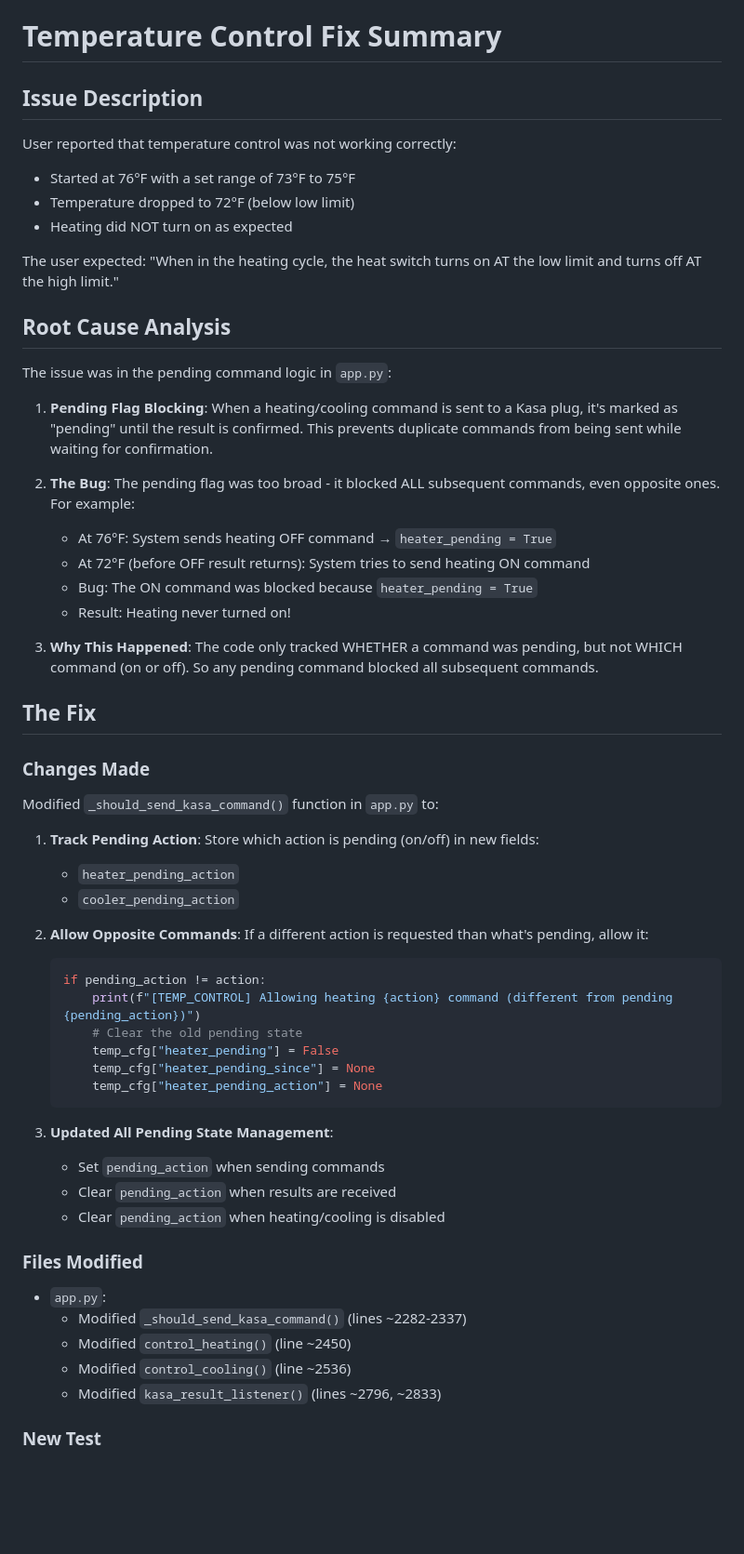
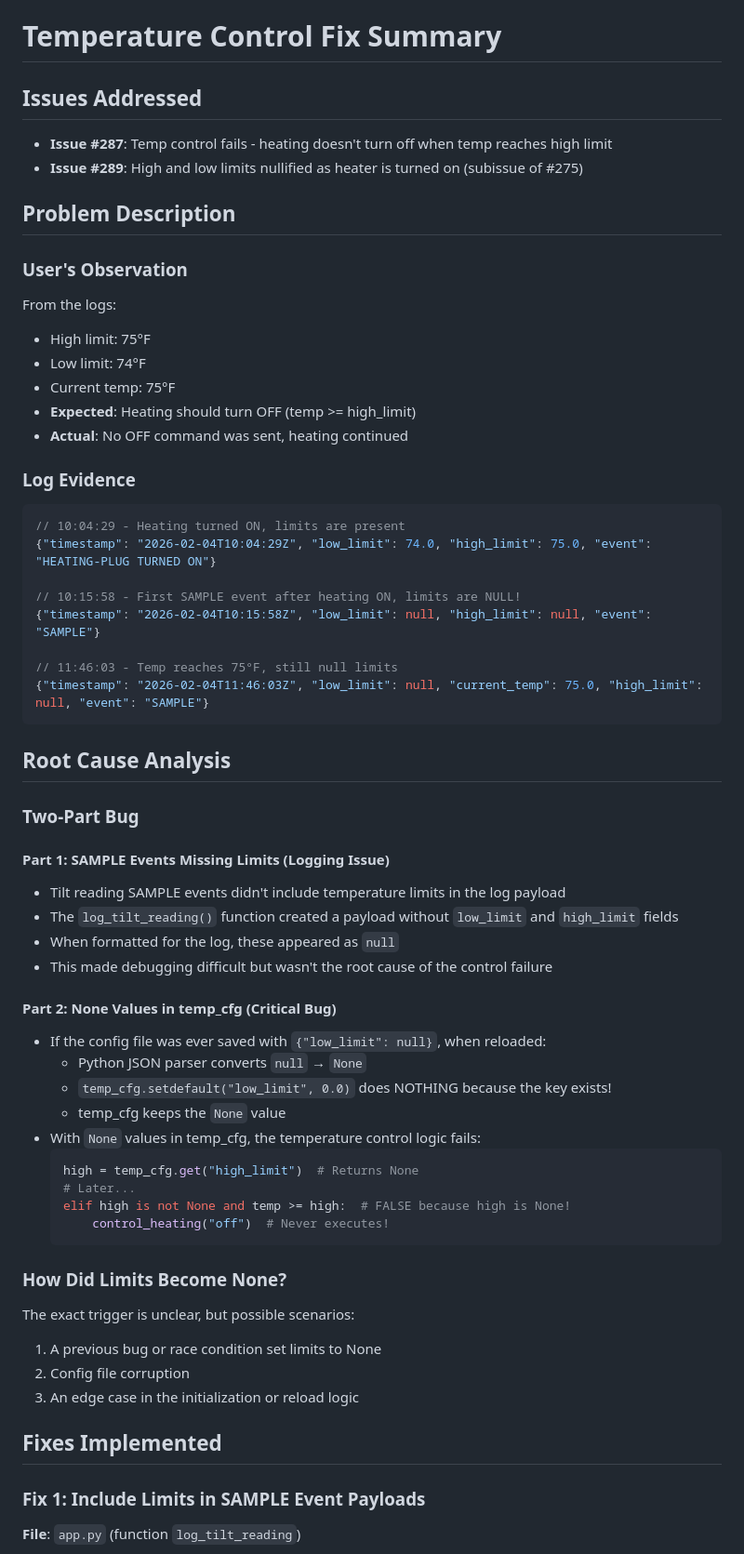
Before and after one commit to RabbitFarmer/Fermenter-Temp-Controller, a Markdown page: TEMP_CONTROL_FIX_SUMMARY.md, the part around one of its changes. Shown at 93% size. Rendered like a GitHub page; blank space fills up the shorter version.

Commit message:
Add comprehensive fix summary documentation
Co-authored-by: RabbitFarmer <42279002+RabbitFarmer@users.noreply.github.com>

````diff
--- a/TEMP_CONTROL_FIX_SUMMARY.md
+++ b/TEMP_CONTROL_FIX_SUMMARY.md
@@ -1,60 +1,62 @@
 # Temperature Control Fix Summary
 
-## Issue Description
+## Issues Addressed
+- **Issue #287**: Temp control fails - heating doesn't turn off when temp reaches high limit
+- **Issue #289**: High and low limits nullified as heater is turned on (subissue of #275)
 
-User reported that temperature control was not working correctly:
-- Started at 76°F with a set range of 73°F to 75°F
-- Temperature dropped to 72°F (below low limit)
-- Heating did NOT turn on as expected
+## Problem Description
 
-The user expected: "When in the heating cycle, the heat switch turns on AT the low limit and turns off AT the high limit."
+### User's Observation
+From the logs:
+- High limit: 75°F
+- Low limit: 74°F
+- Current temp: 75°F
+- **Expected**: Heating should turn OFF (temp >= high_limit)
+- **Actual**: No OFF command was sent, heating continued
+
+### Log Evidence
+```json
+// 10:04:29 - Heating turned ON, limits are present
+{"timestamp": "2026-02-04T10:04:29Z", "low_limit": 74.0, "high_limit": 75.0, "event": "HEATING-PLUG TURNED ON"}
+
+// 10:15:58 - First SAMPLE event after heating ON, limits are NULL!
+{"timestamp": "2026-02-04T10:15:58Z", "low_limit": null, "high_limit": null, "event": "SAMPLE"}
+
+// 11:46:03 - Temp reaches 75°F, still null limits
+{"timestamp": "2026-02-04T11:46:03Z", "low_limit": null, "current_temp": 75.0, "high_limit": null, "event": "SAMPLE"}
+```
 
 ## Root Cause Analysis
 
-The issue was in the pending command logic in `app.py`:
+### Two-Part Bug
 
-1. **Pending Flag Blocking**: When a heating/cooling command is sent to a Kasa plug, it's marked as "pending" until the result is confirmed. This prevents duplicate commands from being sent while waiting for confirmation.
+#### Part 1: SAMPLE Events Missing Limits (Logging Issue)
+- Tilt reading SAMPLE events didn't include temperature limits in the log payload
+- The `log_tilt_reading()` function created a payload without `low_limit` and `high_limit` fields
+- When formatted for the log, these appeared as `null`
+- This made debugging difficult but wasn't the root cause of the control failure
 
-2. **The Bug**: The pending flag was too broad - it blocked ALL subsequent commands, even opposite ones. For example:
-   - At 76°F: System sends heating OFF command → `heater_pending = True`
-   - At 72°F (before OFF result returns): System tries to send heating ON command
-   - Bug: The ON command was blocked because `heater_pending = True`
-   - Result: Heating never turned on!
+#### Part 2: None Values in temp_cfg (Critical Bug)
+- If the config file was ever saved with `{"low_limit": null}`, when reloaded:
+  - Python JSON parser converts `null` → `None`
+  - `temp_cfg.setdefault("low_limit", 0.0)` does NOTHING because the key exists!
+  - temp_cfg keeps the `None` value
+- With `None` values in temp_cfg, the temperature control logic fails:
+  ```python
+  high = temp_cfg.get("high_limit")  # Returns None
+  # Later...
+  elif high is not None and temp >= high:  # FALSE because high is None!
+      control_heating("off")  # Never executes!
+  ```
 
-3. **Why This Happened**: The code only tracked WHETHER a command was pending, but not WHICH command (on or off). So any pending command blocked all subsequent commands.
+### How Did Limits Become None?
+The exact trigger is unclear, but possible scenarios:
+1. A previous bug or race condition set limits to None
+2. Config file corruption
+3. An edge case in the initialization or reload logic
 
-## The Fix
+## Fixes Implemented
 
-### Changes Made
+### Fix 1: Include Limits in SAMPLE Event Payloads
+**File**: `app.py` (function `log_tilt_reading`)
 
-Modified `_should_send_kasa_command()` function in `app.py` to:
-
-1. **Track Pending Action**: Store which action is pending (on/off) in new fields:
-   - `heater_pending_action`
-   - `cooler_pending_action`
-
-2. **Allow Opposite Commands**: If a different action is requested than what's pending, allow it:
-   ```python
-   if pending_action != action:
-       print(f"[TEMP_CONTROL] Allowing heating {action} command (different from pending {pending_action})")
-       # Clear the old pending state
-       temp_cfg["heater_pending"] = False
-       temp_cfg["heater_pending_since"] = None
-       temp_cfg["heater_pending_action"] = None
-   ```
-
-3. **Updated All Pending State Management**:
-   - Set `pending_action` when sending commands
-   - Clear `pending_action` when results are received
-   - Clear `pending_action` when heating/cooling is disabled
-
-### Files Modified
-
-- `app.py`:
-  - Modified `_should_send_kasa_command()` (lines ~2282-2337)
-  - Modified `control_heating()` (line ~2450)
-  - Modified `control_cooling()` (line ~2536)
-  - Modified `kasa_result_listener()` (lines ~2796, ~2833)
-
-### New Test
-
````
Also changed, not shown: other parts of TEMP_CONTROL_FIX_SUMMARY.md (+161 -89 lines).
